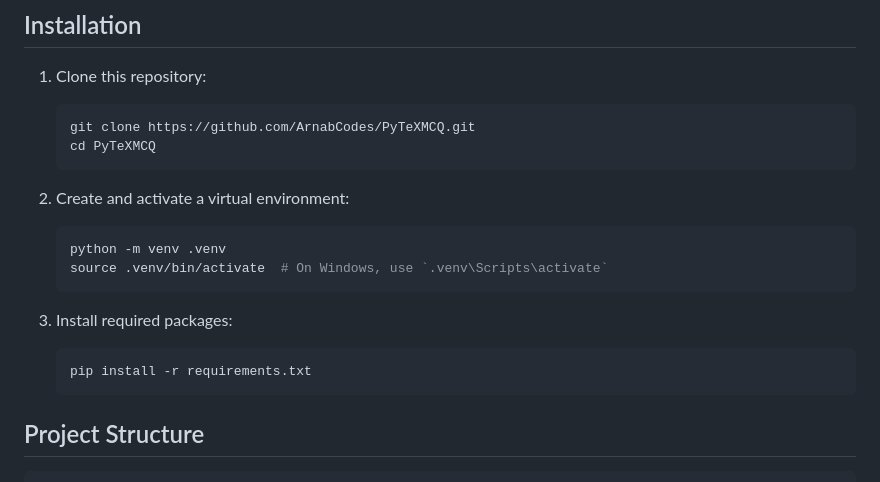
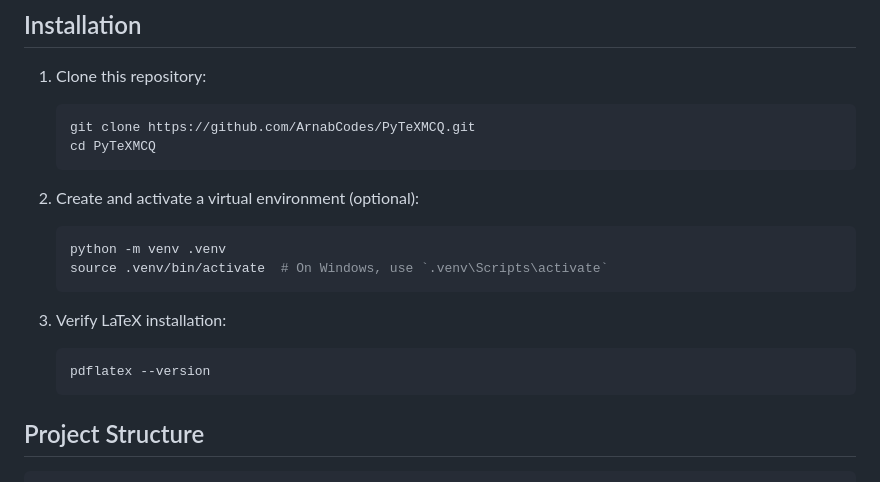
Before and after one commit to ArnabCodes/PyTeXMCQ, a Markdown page: README.md, the part around the change. Drawn GitHub-style.

Commit message:
Remove reference to non-existent requirements.txt

````diff
--- a/README.md
+++ b/README.md
@@ -25,15 +25,15 @@ A Python-based tool for generating randomized multiple-choice quiz papers and an
    cd PyTeXMCQ
    ```
 
-2. Create and activate a virtual environment:
+2. Create and activate a virtual environment (optional):
    ```bash
    python -m venv .venv
    source .venv/bin/activate  # On Windows, use `.venv\Scripts\activate`
    ```
 
-3. Install required packages:
+3. Verify LaTeX installation:
    ```bash
-   pip install -r requirements.txt
+   pdflatex --version
    ```
 
 ## Project Structure
````
